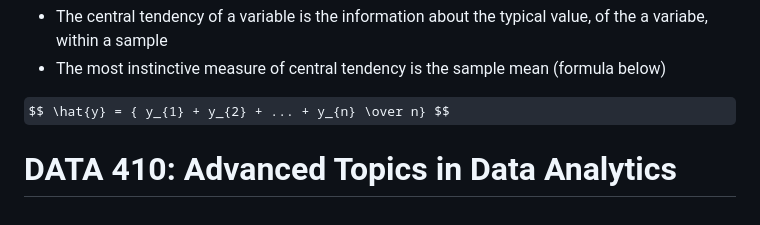
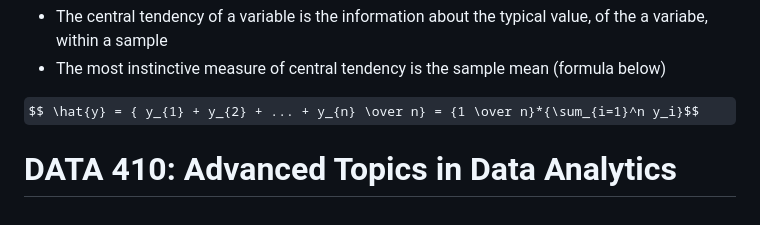
Before and after one commit to hsarfraz/UPENN-R-Programming, a Markdown page: README.md, the part around the change. Drawn GitHub-style; some formulas as TeX source.

```diff
--- a/README.md
+++ b/README.md
@@ -72,7 +72,7 @@ Central Tendency
 * The central tendency of a variable is the information about the typical value, of the a variabe, within a sample
 * The most instinctive measure of central tendency is the sample mean (formula below)
 
-$$ \hat{y} = { y_{1} + y_{2} + ... + y_{n} \over n} $$
+$$ \hat{y} = { y_{1} + y_{2} + ... + y_{n} \over n} = {1 \over n}*{\sum_{i=1}^n y_i}$$
 
 
 # DATA 410: Advanced Topics in Data Analytics
```
